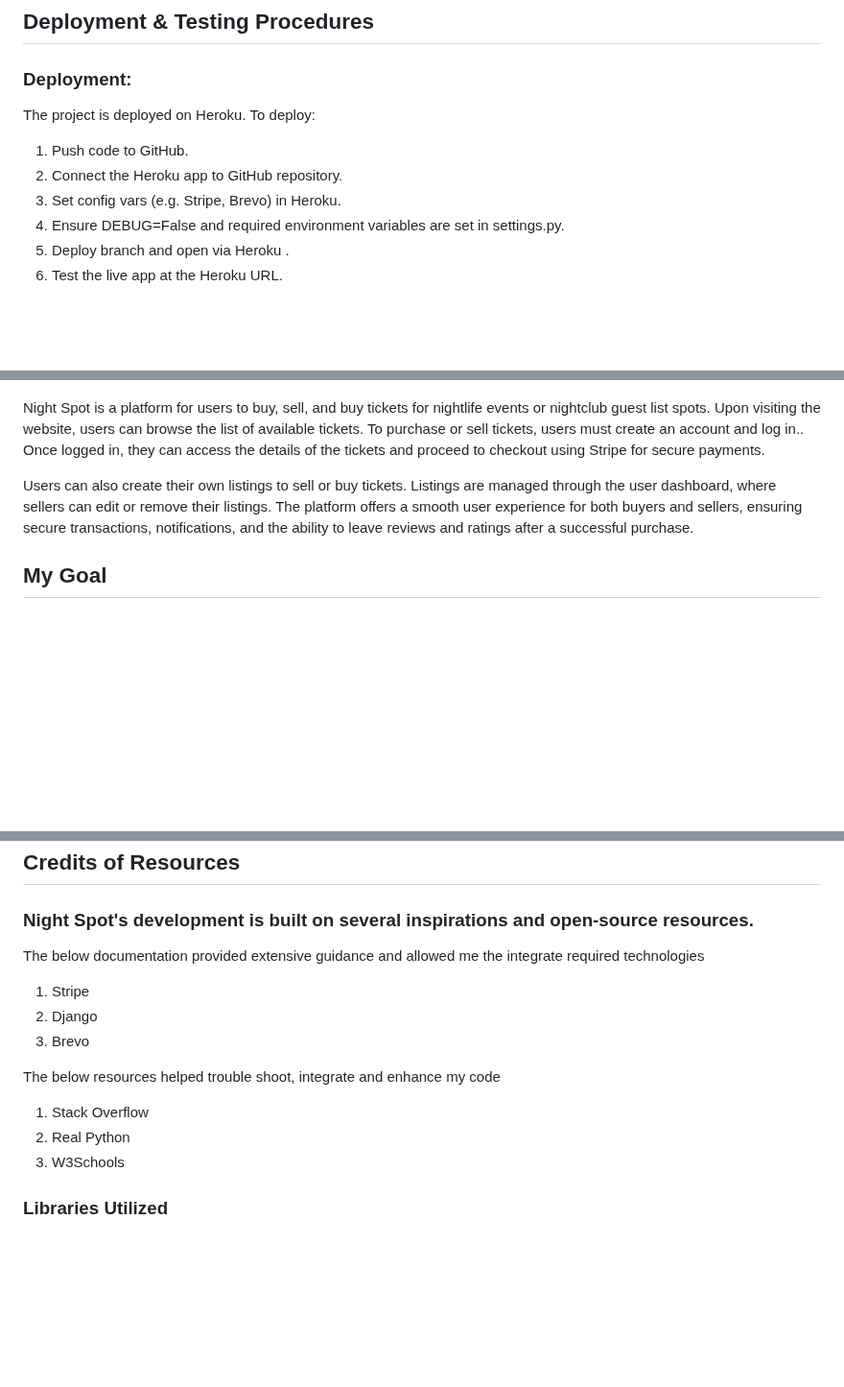
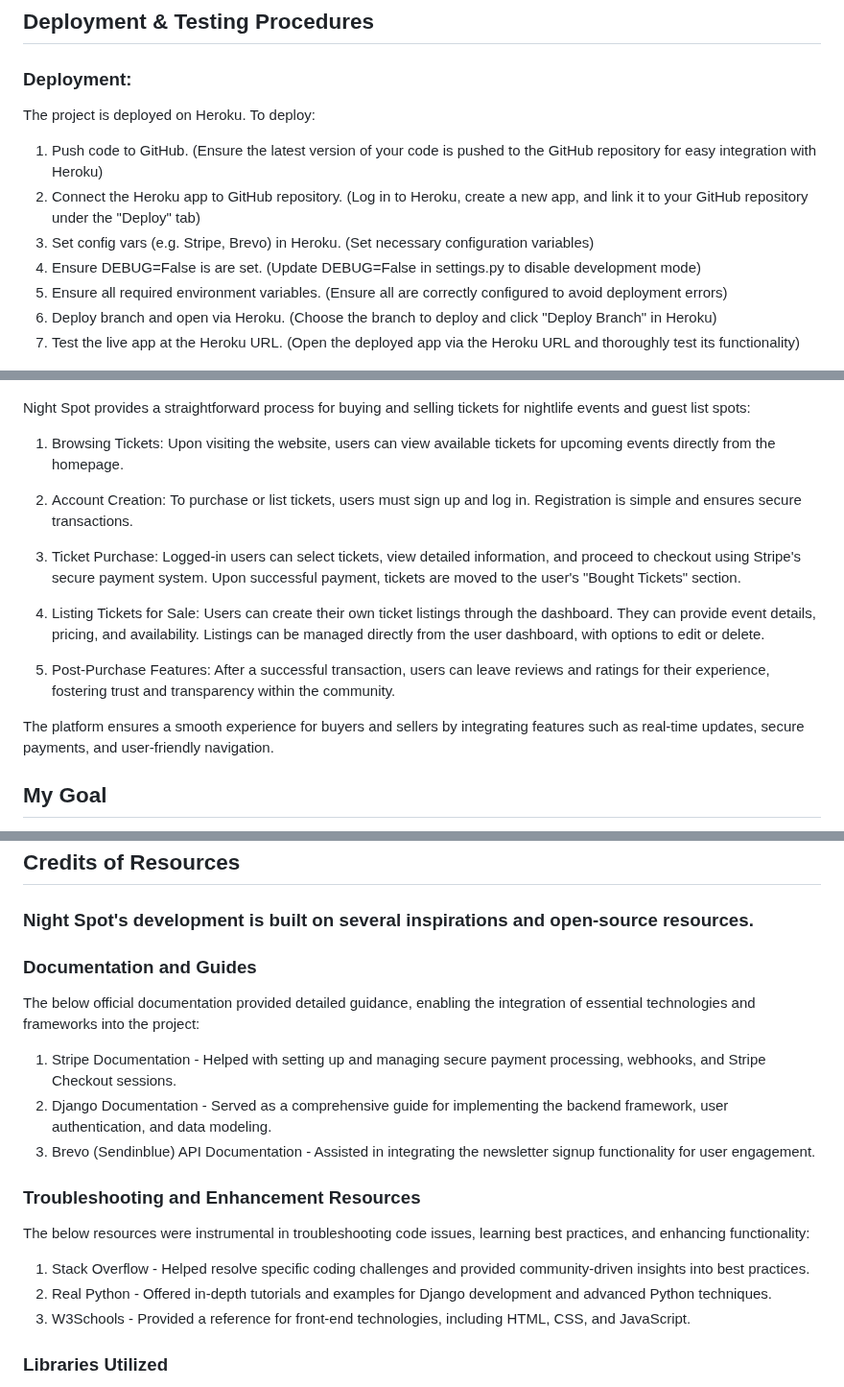
Before and after one commit to DavidKilty/Project5, a Markdown page: README.md, 3 parts joined by grey strips. Shown at 96% size. Drawn GitHub-style; blank space fills up the shorter version.

```diff
--- a/README.md
+++ b/README.md
@@ -20,12 +20,13 @@
 
  ### Deployment:
  The project is deployed on Heroku. To deploy:
-  1. Push code to GitHub.
-  2. Connect the Heroku app to GitHub repository.
-  3. Set config vars (e.g. Stripe, Brevo) in Heroku.
-  4. Ensure DEBUG=False and required environment variables are set in settings.py.
-  5. Deploy branch and open via Heroku .
-  6. Test the live app at the Heroku URL.
+  1. Push code to GitHub. (Ensure the latest version of your code is pushed to the GitHub repository for easy integration with Heroku)
+  2. Connect the Heroku app to GitHub repository. (Log in to Heroku, create a new app, and link it to your GitHub repository under the "Deploy" tab)
+  3. Set config vars (e.g. Stripe, Brevo) in Heroku. (Set necessary configuration variables)
+  4. Ensure DEBUG=False is are set. (Update DEBUG=False in settings.py to disable development mode)
+  5. Ensure all required environment variables. (Ensure all are correctly configured to avoid deployment errors)
+  6. Deploy branch and open via Heroku. (Choose the branch to deploy and click "Deploy Branch" in Heroku)
+  7. Test the live app at the Heroku URL. (Open the deployed app via the Heroku URL and thoroughly test its functionality)
 
 ![contact image](assets/Ticklist.png)
 
@@ -48,9 +61,24 @@
 
 ![contact image](assets/TicketList2.png)
 
- Night Spot is a platform for users to buy, sell, and buy tickets for nightlife events or nightclub guest list spots. Upon visiting the website, users can browse the list of available tickets. To purchase or sell tickets, users must create an account and log in.. Once logged in, they can access the details of the tickets and proceed to checkout using Stripe for secure payments.
+Night Spot provides a straightforward process for buying and selling tickets for nightlife events and guest list spots:
 
- Users can also create their own listings to sell or buy tickets. Listings are managed through the user dashboard, where sellers can edit or remove their listings. The platform offers a smooth user experience for both buyers and sellers, ensuring secure transactions, notifications, and the ability to leave reviews and ratings after a successful purchase.
+1. Browsing Tickets:
+Upon visiting the website, users can view available tickets for upcoming events directly from the homepage.
+
+2. Account Creation:
+To purchase or list tickets, users must sign up and log in. Registration is simple and ensures secure transactions.
+
+3. Ticket Purchase:
+Logged-in users can select tickets, view detailed information, and proceed to checkout using Stripe's secure payment system. Upon successful payment, tickets are moved to the user's "Bought Tickets" section.
+
+4. Listing Tickets for Sale:
+Users can create their own ticket listings through the dashboard. They can provide event details, pricing, and availability. Listings can be managed directly from the user dashboard, with options to edit or delete.
+
+5. Post-Purchase Features:
+After a successful transaction, users can leave reviews and ratings for their experience, fostering trust and transparency within the community.
+
+The platform ensures a smooth experience for buyers and sellers by integrating features such as real-time updates, secure payments, and user-friendly navigation.
 
 ## My Goal
 
@@ -118,15 +202,21 @@ So alternativel I created an Instagram account, that can fulfill what essentiall
 
 ### Night Spot's development is built on several inspirations and open-source resources.
 
-The below documentation provided extensive guidance and allowed me the integrate required technologies
- 1. Stripe
- 2. Django
- 3. Brevo
+### Documentation and Guides
 
-The below resources helped trouble shoot, integrate and enhance my code
- 1. Stack Overflow
- 2. Real Python
- 3. W3Schools
+The below official documentation provided detailed guidance, enabling the integration of essential technologies and frameworks into the project:
+
+  1. Stripe Documentation - Helped with setting up and managing secure payment processing, webhooks, and Stripe Checkout sessions.
+  2. Django Documentation - Served as a comprehensive guide for implementing the backend framework, user authentication, and data modeling.
+  3. Brevo (Sendinblue) API Documentation - Assisted in integrating the newsletter signup functionality for user engagement.
+
+### Troubleshooting and Enhancement Resources
+
+The below resources were instrumental in troubleshooting code issues, learning best practices, and enhancing functionality:
+
+ 1. Stack Overflow - Helped resolve specific coding challenges and provided community-driven insights into best practices.
+ 2. Real Python - Offered in-depth tutorials and examples for Django development and advanced Python techniques.
+ 3. W3Schools - Provided a reference for front-end technologies, including HTML, CSS, and JavaScript.
 
 
 ### Libraries Utilized
```
Also changed, not shown: other parts of README.md (+85 -17 lines).
